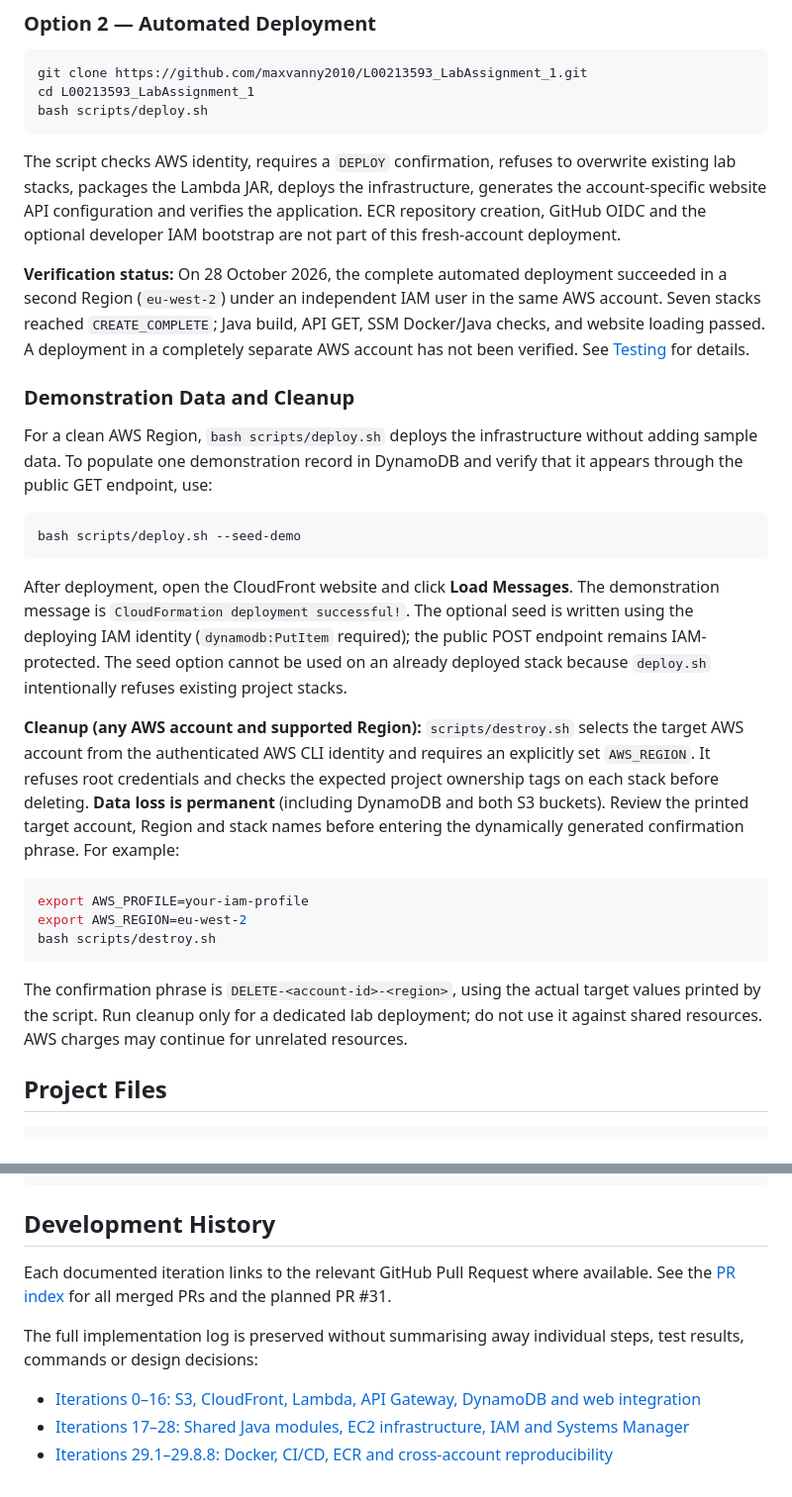
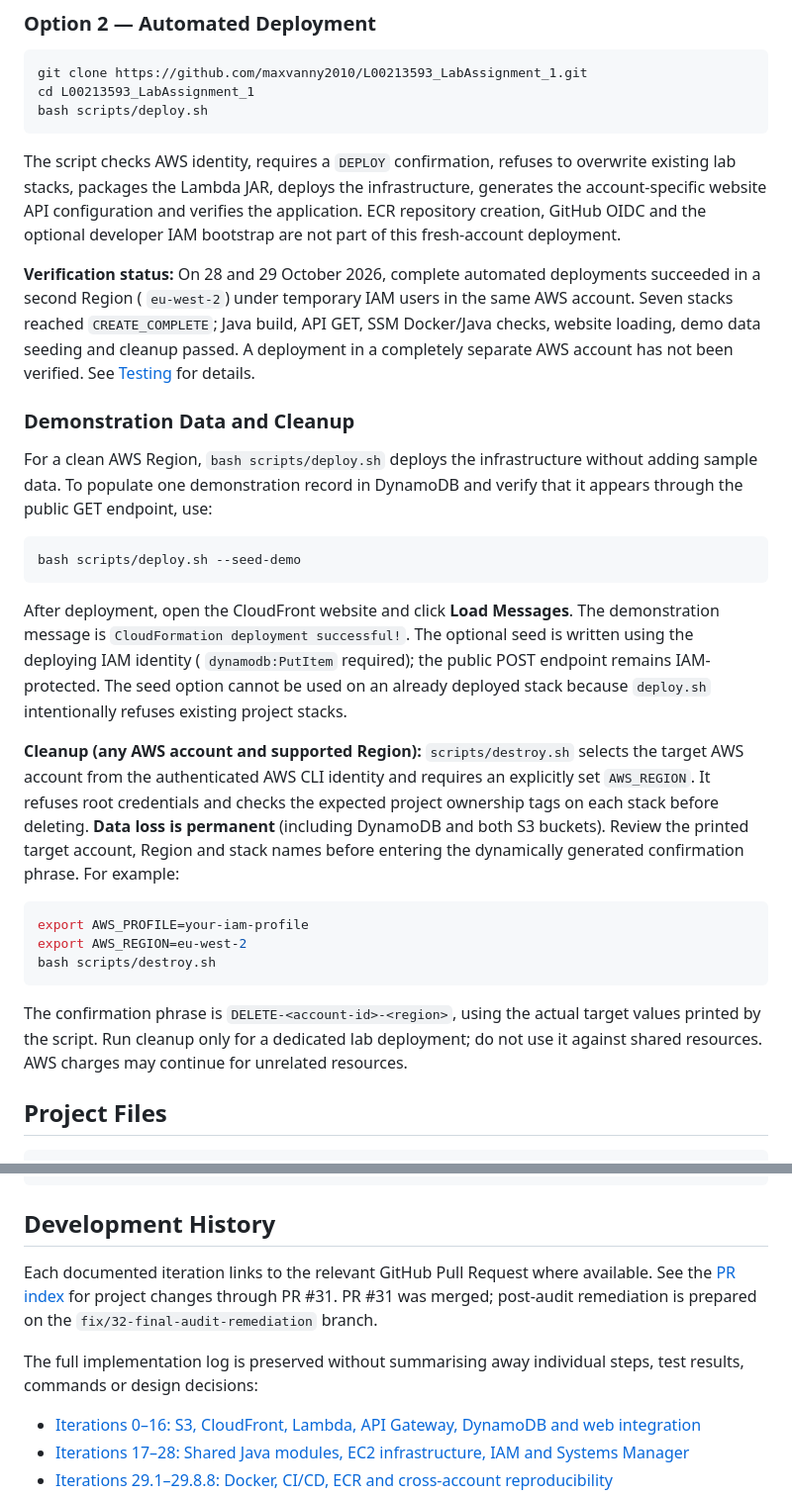
Before and after one commit to maxvanny2010/L00213593_LabAssignment_1, a Markdown page: README.md, 2 parts joined by grey strips. Shown at 99% size. Drawn GitHub-style.

````diff
--- a/README.md
+++ b/README.md
@@ -50,27 +82,45 @@ cd L00213593_LabAssignment_1
 bash scripts/deploy.sh
 ```
 
-The script checks AWS identity, requires a `DEPLOY` confirmation, refuses to overwrite existing lab stacks, packages the Lambda JAR, deploys the infrastructure, generates the account-specific website API configuration and verifies the application. ECR repository creation, GitHub OIDC and the optional developer IAM bootstrap are not part of this fresh-account deployment.
+The script checks AWS identity, requires a `DEPLOY` confirmation, refuses to overwrite existing lab stacks, packages the
+Lambda JAR, deploys the infrastructure, generates the account-specific website API configuration and verifies the
+application. ECR repository creation, GitHub OIDC and the optional developer IAM bootstrap are not part of this
+fresh-account deployment.
 
-**Verification status:** On 28 October 2026, the complete automated deployment succeeded in a second Region (`eu-west-2`) under an independent IAM user in the same AWS account. Seven stacks reached `CREATE_COMPLETE`; Java build, API GET, SSM Docker/Java checks, and website loading passed. A deployment in a completely separate AWS account has not been verified. See [Testing](docs/DESIGN_AND_TESTING.md) for details.
+**Verification status:** On 28 and 29 October 2026, complete automated deployments succeeded in a second Region (
+`eu-west-2`) under temporary IAM users in the same AWS account. Seven stacks reached `CREATE_COMPLETE`; Java build, API
+GET, SSM Docker/Java checks, website loading, demo data seeding and cleanup passed. A deployment in a completely
+separate AWS account has not been verified. See [Testing](docs/DESIGN_AND_TESTING.md) for details.
 
 ### Demonstration Data and Cleanup
 
-For a clean AWS Region, `bash scripts/deploy.sh` deploys the infrastructure without adding sample data. To populate one demonstration record in DynamoDB and verify that it appears through the public GET endpoint, use:
+For a clean AWS Region, `bash scripts/deploy.sh` deploys the infrastructure without adding sample data. To populate one
+demonstration record in DynamoDB and verify that it appears through the public GET endpoint, use:
 
 ```bash
 bash scripts/deploy.sh --seed-demo
 ```
 
-After deployment, open the CloudFront website and click **Load Messages**. The demonstration message is `CloudFormation deployment successful!`. The optional seed is written using the deploying IAM identity (`dynamodb:PutItem` required); the public POST endpoint remains IAM-protected. The seed option cannot be used on an already deployed stack because `deploy.sh` intentionally refuses existing project stacks.
+After deployment, open the CloudFront website and click **Load Messages**. The demonstration message is
+`CloudFormation deployment successful!`. The optional seed is written using the deploying IAM identity (
+`dynamodb:PutItem` required); the public POST endpoint remains IAM-protected. The seed option cannot be used on an
+already deployed stack because `deploy.sh` intentionally refuses existing project stacks.
 
-**Cleanup (any AWS account and supported Region):** `scripts/destroy.sh` selects the target AWS account from the authenticated AWS CLI identity and requires an explicitly set `AWS_REGION`. It refuses root credentials and checks the expected project ownership tags on each stack before deleting. **Data loss is permanent** (including DynamoDB and both S3 buckets). Review the printed target account, Region and stack names before entering the dynamically generated confirmation phrase. For example:
+**Cleanup (any AWS account and supported Region):** `scripts/destroy.sh` selects the target AWS account from the
+authenticated AWS CLI identity and requires an explicitly set `AWS_REGION`. It refuses root credentials and checks the
+expected project ownership tags on each stack before deleting. **Data loss is permanent** (including DynamoDB and both
+S3 buckets). Review the printed target account, Region and stack names before entering the dynamically generated
+confirmation phrase. For example:
+
 ```bash
 export AWS_PROFILE=your-iam-profile
 export AWS_REGION=eu-west-2
 bash scripts/destroy.sh
 ```
-The confirmation phrase is `DELETE-<account-id>-<region>`, using the actual target values printed by the script. Run cleanup only for a dedicated lab deployment; do not use it against shared resources. AWS charges may continue for unrelated resources.
+
+The confirmation phrase is `DELETE-<account-id>-<region>`, using the actual target values printed by the script. Run
+cleanup only for a dedicated lab deployment; do not use it against shared resources. AWS charges may continue for
+unrelated resources.
 
 ## Project Files
 
@@ -92,9 +142,12 @@ docs/                         Detailed documentation and screenshots
 
 ## Development History
 
-Each documented iteration links to the relevant GitHub Pull Request where available. See the [PR index](docs/PULL_REQUESTS.md) for all merged PRs and the planned PR #31.
+Each documented iteration links to the relevant GitHub Pull Request where available. See
+the [PR index](docs/PULL_REQUESTS.md) for project changes through PR #31. PR #31 was merged; post-audit remediation is
+prepared on the `fix/32-final-audit-remediation` branch.
 
-The full implementation log is preserved without summarising away individual steps, test results, commands or design decisions:
+The full implementation log is preserved without summarising away individual steps, test results, commands or design
+decisions:
 
 - [Iterations 0–16: S3, CloudFront, Lambda, API Gateway, DynamoDB and web integration](docs/DEVELOPMENT_00-16.md)
 - [Iterations 17–28: Shared Java modules, EC2 infrastructure, IAM and Systems Manager](docs/DEVELOPMENT_17-28.md)
````
Also changed, not shown: other parts of README.md (+46 -13 lines).
